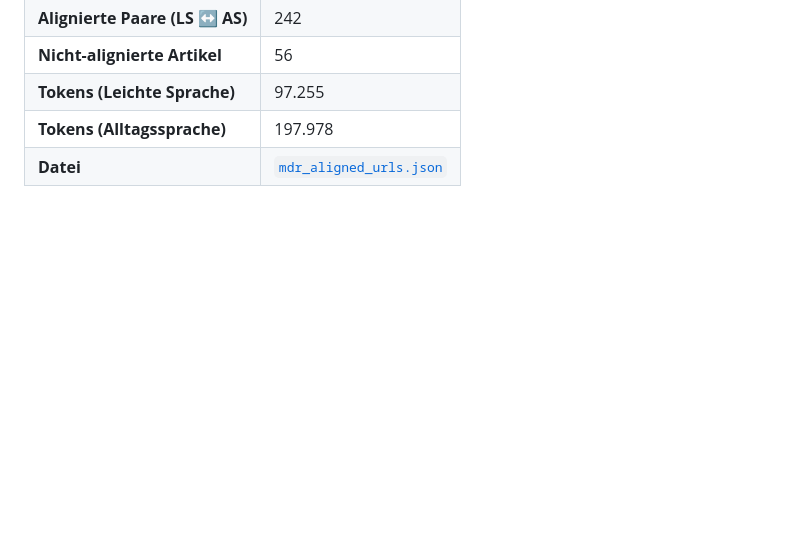
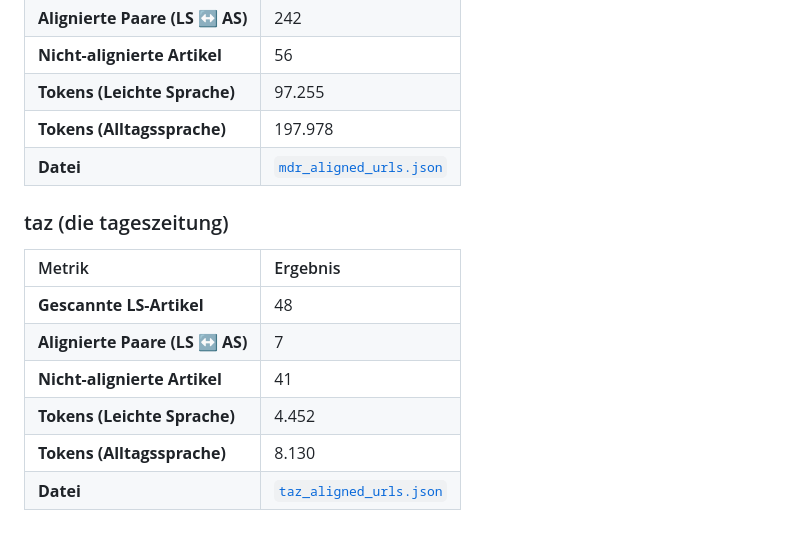
Before and after one commit to mcfiet/master-thesis, a Markdown page: research/04_dataset-research.md, the part around the change. Drawn GitHub-style; blank space fills up the shorter version.

Commit message:
feat: update results for taz scraping

```diff
--- a/research/04_dataset-research.md
+++ b/research/04_dataset-research.md
@@ -46,3 +46,14 @@ Basierend auf der Analyse der Textpassage (u.a. Klaper et al., Battisti et al.)
 | **Tokens (Leichte Sprache)**   | 97.255                  |
 | **Tokens (Alltagssprache)**    | 197.978                 |
 | **Datei** | [`mdr_aligned_urls.json`](../mdr_aligned_urls.json) |
+
+### taz (die tageszeitung)
+
+| Metrik                         | Ergebnis                |
+| :----------------------------- | :---------------------- |
+| **Gescannte LS-Artikel**       | 48                      |
+| **Alignierte Paare (LS ↔ AS)** | 7                       |
+| **Nicht-alignierte Artikel**   | 41                      |
+| **Tokens (Leichte Sprache)**   | 4.452                   |
+| **Tokens (Alltagssprache)**    | 8.130                   |
+| **Datei** | [`taz_aligned_urls.json`](../taz_aligned_urls.json) |
```
